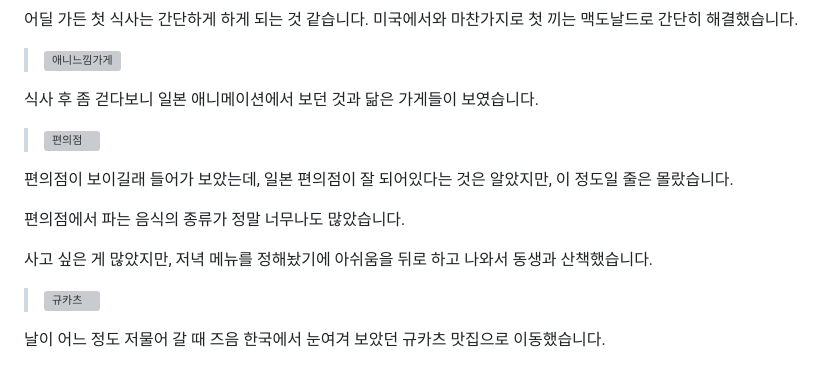
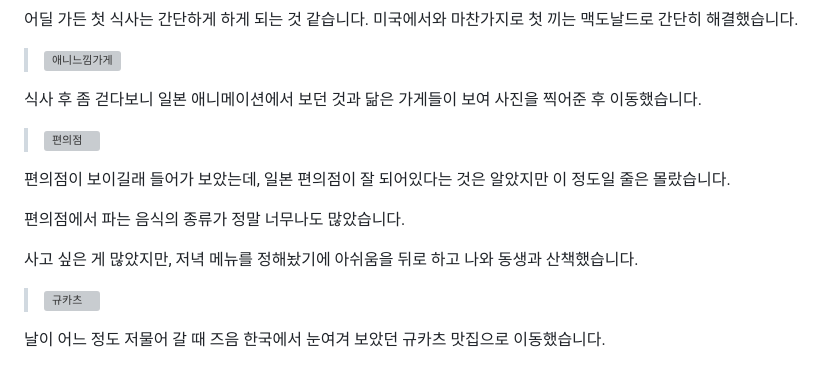
Before and after one commit to TaehyunJeon0203/TaehyunJeon0203.github.io, a Markdown page: content/blog/japanwithbro.md, the part around the change. Drawn GitHub-style; grey boxes are pictures that could not be loaded.

Commit message:
docs: 일본 여행기 수정

```diff
--- a/content/blog/japanwithbro.md
+++ b/content/blog/japanwithbro.md
@@ -37,15 +37,15 @@ description: "9살 어린 동생과의 도쿄 여행"
 
 > ![애니느낌가게](https://github.com/TaehyunJeon0203/TaehyunJeon0203.github.io/assets/84451999/3687511a-e234-4c28-b101-19bbf8e5c0eb)
 
-식사 후 좀 걷다보니 일본 애니메이션에서 보던 것과 닮은 가게들이 보였습니다.
+식사 후 좀 걷다보니 일본 애니메이션에서 보던 것과 닮은 가게들이 보여 사진을 찍어준 후 이동했습니다.
 
 > ![편의점](https://github.com/TaehyunJeon0203/TaehyunJeon0203.github.io/assets/84451999/2b24e950-26b8-4947-bf53-8cdfed5065f9)
 
-편의점이 보이길래 들어가 보았는데, 일본 편의점이 잘 되어있다는 것은 알았지만, 이 정도일 줄은 몰랐습니다.
+편의점이 보이길래 들어가 보았는데, 일본 편의점이 잘 되어있다는 것은 알았지만 이 정도일 줄은 몰랐습니다.
 
 편의점에서 파는 음식의 종류가 정말 너무나도 많았습니다.
 
-사고 싶은 게 많았지만, 저녁 메뉴를 정해놨기에 아쉬움을 뒤로 하고 나와서 동생과 산책했습니다.
+사고 싶은 게 많았지만, 저녁 메뉴를 정해놨기에 아쉬움을 뒤로 하고 나와 동생과 산책했습니다.
 
 > ![규카츠](https://github.com/TaehyunJeon0203/TaehyunJeon0203.github.io/assets/84451999/a4437484-dbed-4bb9-b150-18410f28ad40)
 
```
